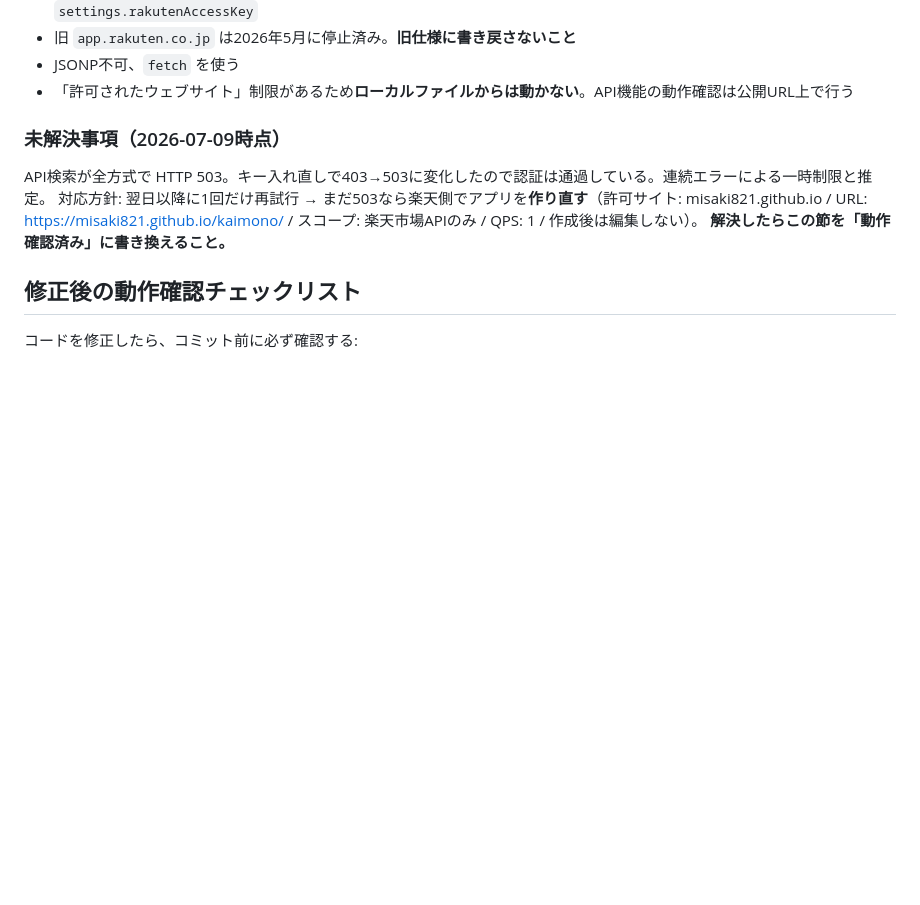
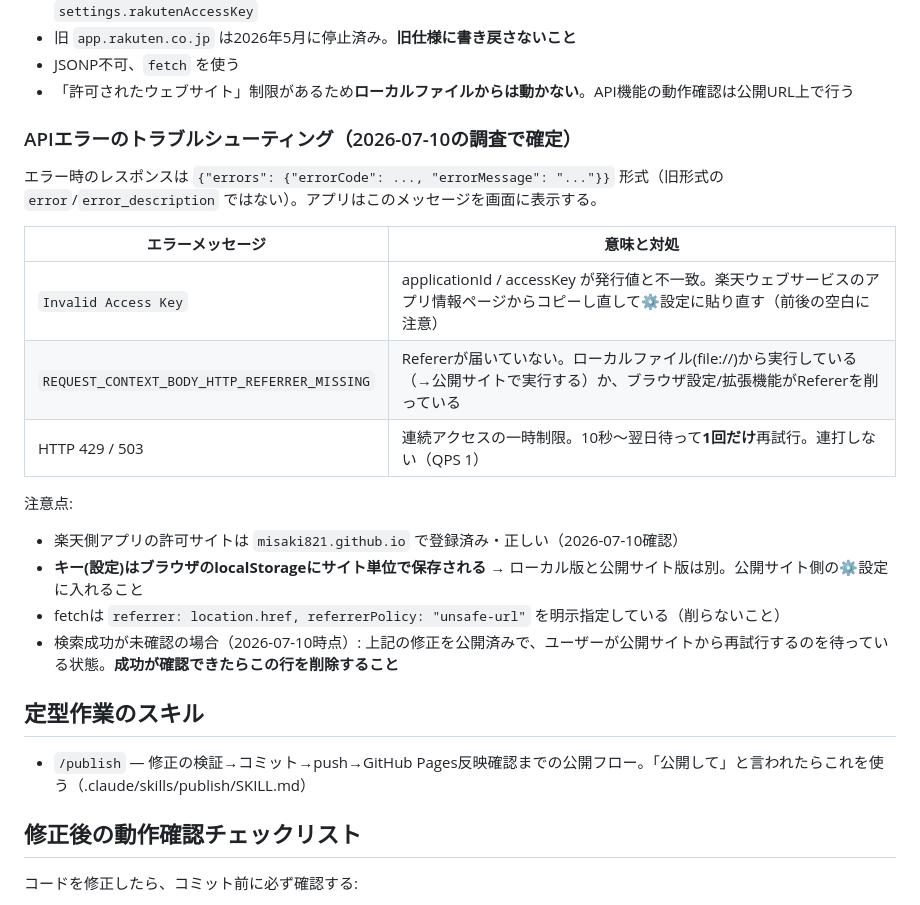
Before and after one commit to misaki821/kaimono, a Markdown page: CLAUDE.md, the part around the change. Rendered like a GitHub page; blank space fills up the shorter version.

Commit message:
publishスキルを追加、CLAUDE.mdにAPIトラブルシューティング節を追加
Co-Authored-By: Claude Fable 5 <noreply@anthropic.com>

```diff
--- a/CLAUDE.md
+++ b/CLAUDE.md
@@ -40,11 +40,25 @@
 - JSONP不可、`fetch` を使う
 - 「許可されたウェブサイト」制限があるため**ローカルファイルからは動かない**。API機能の動作確認は公開URL上で行う
 
-### 未解決事項（2026-07-09時点）
+### APIエラーのトラブルシューティング（2026-07-10の調査で確定）
 
-API検索が全方式で HTTP 503。キー入れ直しで403→503に変化したので認証は通過している。連続エラーによる一時制限と推定。
-対応方針: 翌日以降に1回だけ再試行 → まだ503なら楽天側でアプリを**作り直す**（許可サイト: misaki821.github.io / URL: https://misaki821.github.io/kaimono/ / スコープ: 楽天市場APIのみ / QPS: 1 / 作成後は編集しない）。
-**解決したらこの節を「動作確認済み」に書き換えること。**
+エラー時のレスポンスは `{"errors": {"errorCode": ..., "errorMessage": "..."}}` 形式（旧形式の `error`/`error_description` ではない）。アプリはこのメッセージを画面に表示する。
+
+| エラーメッセージ | 意味と対処 |
+|---|---|
+| `Invalid Access Key` | applicationId / accessKey が発行値と不一致。楽天ウェブサービスのアプリ情報ページからコピーし直して⚙設定に貼り直す（前後の空白に注意） |
+| `REQUEST_CONTEXT_BODY_HTTP_REFERRER_MISSING` | Refererが届いていない。ローカルファイル(file://)から実行している（→公開サイトで実行する）か、ブラウザ設定/拡張機能がRefererを削っている |
+| HTTP 429 / 503 | 連続アクセスの一時制限。10秒〜翌日待って**1回だけ**再試行。連打しない（QPS 1） |
+
+注意点:
+- 楽天側アプリの許可サイトは `misaki821.github.io` で登録済み・正しい（2026-07-10確認）
+- **キー(設定)はブラウザのlocalStorageにサイト単位で保存される** → ローカル版と公開サイト版は別。公開サイト側の⚙設定に入れること
+- fetchは `referrer: location.href, referrerPolicy: "unsafe-url"` を明示指定している（削らないこと）
+- 検索成功が未確認の場合（2026-07-10時点）: 上記の修正を公開済みで、ユーザーが公開サイトから再試行するのを待っている状態。**成功が確認できたらこの行を削除すること**
+
+## 定型作業のスキル
+
+- `/publish` — 修正の検証→コミット→push→GitHub Pages反映確認までの公開フロー。「公開して」と言われたらこれを使う（.claude/skills/publish/SKILL.md）
 
 ## 修正後の動作確認チェックリスト
 
```
Also changed, not shown: 1 other file.
